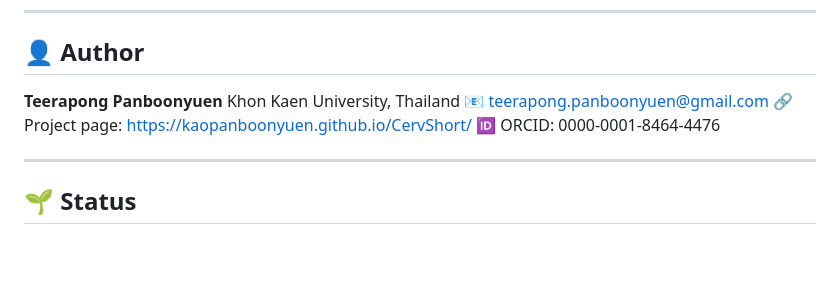
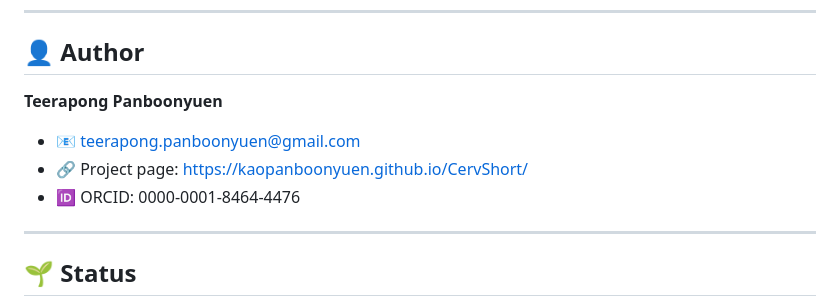
Before and after one commit to kaopanboonyuen/CervShort, a Markdown page: README.md, the part around the change. Drawn GitHub-style; blank space fills up the shorter version.

Commit message:
🚀 docs: update README.md

```diff
--- a/README.md
+++ b/README.md
@@ -95,10 +95,10 @@ This code is intended **for research purposes only** and is **not a certified me
 ## 👤 Author
 
 **Teerapong Panboonyuen**
-Khon Kaen University, Thailand
-📧 [teerapong.panboonyuen@gmail.com](mailto:teerapong.panboonyuen@gmail.com)
-🔗 Project page: [https://kaopanboonyuen.github.io/CervShort/](https://kaopanboonyuen.github.io/CervShort/)
-🆔 ORCID: 0000-0001-8464-4476
+
+- 📧 [teerapong.panboonyuen@gmail.com](mailto:teerapong.panboonyuen@gmail.com)
+- 🔗 Project page: [https://kaopanboonyuen.github.io/CervShort/](https://kaopanboonyuen.github.io/CervShort/)
+- 🆔 ORCID: 0000-0001-8464-4476
 
 ---
 
```
